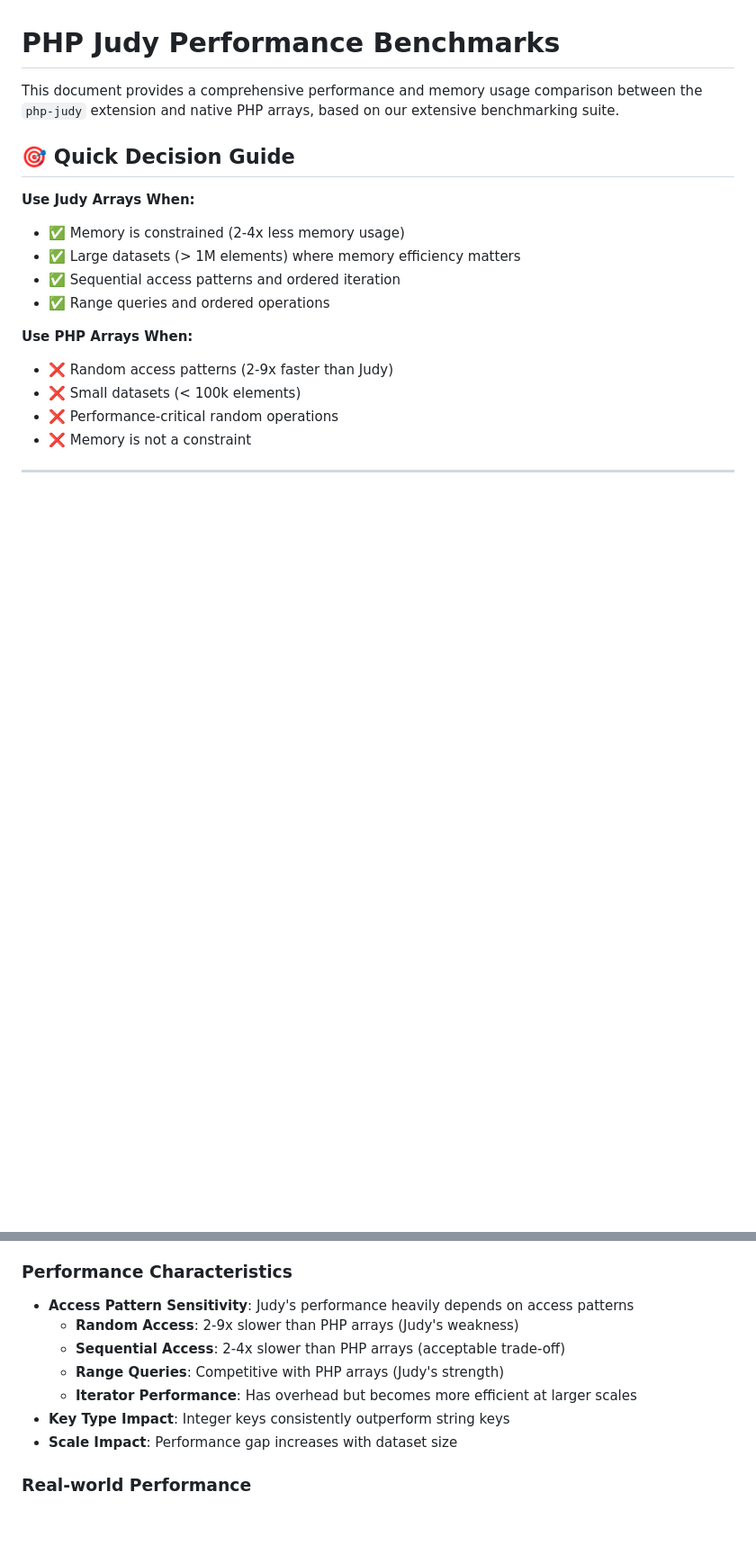
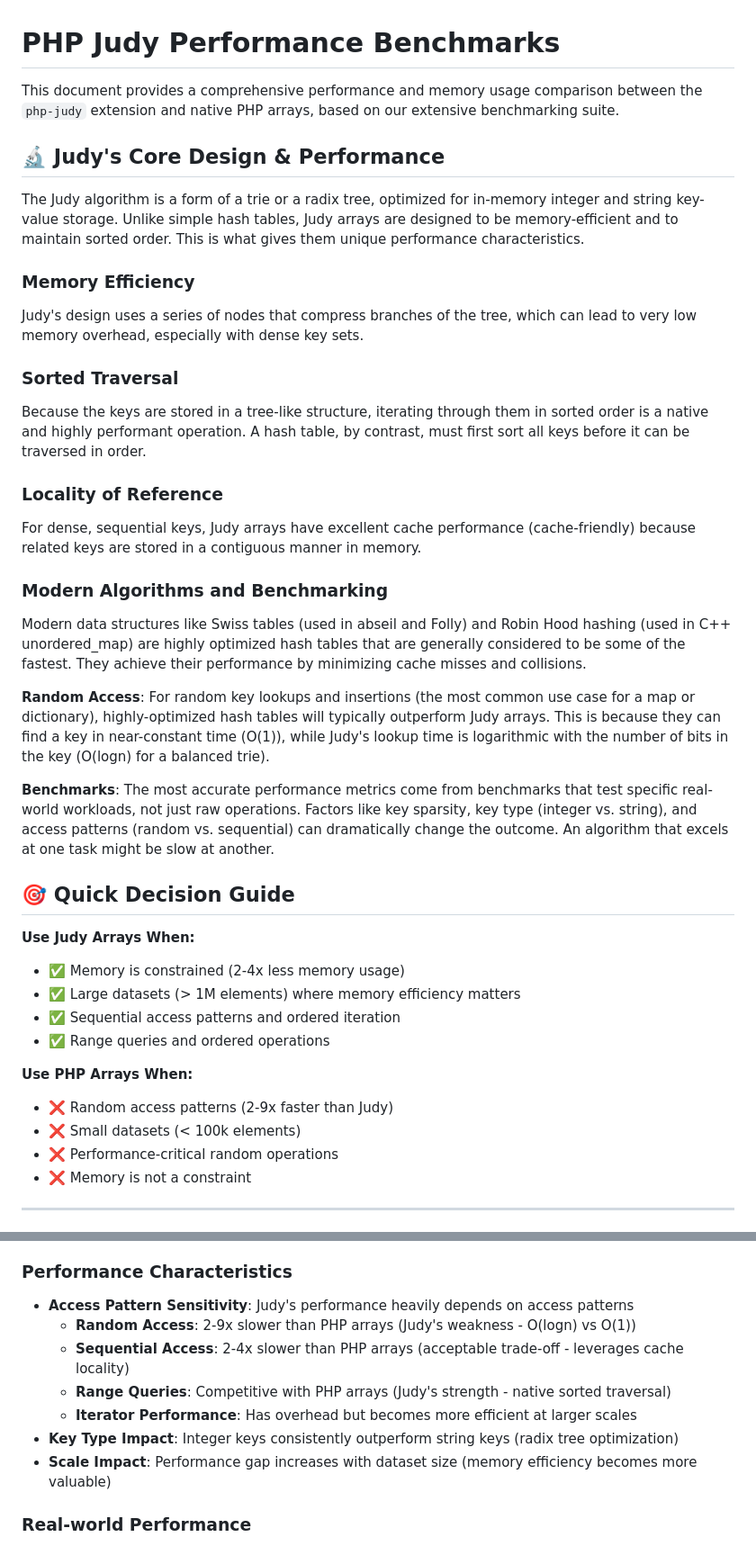
Before and after one commit to orieg/php-judy, a Markdown page: BENCHMARK.md, 2 parts joined by grey strips. Shown at 90% size. Drawn GitHub-style; blank space fills up the shorter version.

```diff
--- a/BENCHMARK.md
+++ b/BENCHMARK.md
@@ -1,6 +1,26 @@
 # PHP Judy Performance Benchmarks
 
 This document provides a comprehensive performance and memory usage comparison between the `php-judy` extension and native PHP arrays, based on our extensive benchmarking suite.
+
+## 🔬 **Judy's Core Design & Performance**
+
+The Judy algorithm is a form of a trie or a radix tree, optimized for in-memory integer and string key-value storage. Unlike simple hash tables, Judy arrays are designed to be memory-efficient and to maintain sorted order. This is what gives them unique performance characteristics.
+
+### **Memory Efficiency**
+Judy's design uses a series of nodes that compress branches of the tree, which can lead to very low memory overhead, especially with dense key sets.
+
+### **Sorted Traversal**
+Because the keys are stored in a tree-like structure, iterating through them in sorted order is a native and highly performant operation. A hash table, by contrast, must first sort all keys before it can be traversed in order.
+
+### **Locality of Reference**
+For dense, sequential keys, Judy arrays have excellent cache performance (cache-friendly) because related keys are stored in a contiguous manner in memory.
+
+### **Modern Algorithms and Benchmarking**
+Modern data structures like Swiss tables (used in abseil and Folly) and Robin Hood hashing (used in C++ unordered_map) are highly optimized hash tables that are generally considered to be some of the fastest. They achieve their performance by minimizing cache misses and collisions.
+
+**Random Access**: For random key lookups and insertions (the most common use case for a map or dictionary), highly-optimized hash tables will typically outperform Judy arrays. This is because they can find a key in near-constant time (O(1)), while Judy's lookup time is logarithmic with the number of bits in the key (O(logn) for a balanced trie).
+
+**Benchmarks**: The most accurate performance metrics come from benchmarks that test specific real-world workloads, not just raw operations. Factors like key sparsity, key type (integer vs. string), and access patterns (random vs. sequential) can dramatically change the outcome. An algorithm that excels at one task might be slow at another.
 
 ## 🎯 **Quick Decision Guide**
 
@@ -82,12 +104,12 @@ Our benchmark suite tests multiple scenarios to provide realistic performance da
 
 ### **Performance Characteristics**
 - **Access Pattern Sensitivity**: Judy's performance heavily depends on access patterns
-  - **Random Access**: 2-9x slower than PHP arrays (Judy's weakness)
-  - **Sequential Access**: 2-4x slower than PHP arrays (acceptable trade-off)
-  - **Range Queries**: Competitive with PHP arrays (Judy's strength)
+  - **Random Access**: 2-9x slower than PHP arrays (Judy's weakness - O(logn) vs O(1))
+  - **Sequential Access**: 2-4x slower than PHP arrays (acceptable trade-off - leverages cache locality)
+  - **Range Queries**: Competitive with PHP arrays (Judy's strength - native sorted traversal)
   - **Iterator Performance**: Has overhead but becomes more efficient at larger scales
-- **Key Type Impact**: Integer keys consistently outperform string keys
-- **Scale Impact**: Performance gap increases with dataset size
+- **Key Type Impact**: Integer keys consistently outperform string keys (radix tree optimization)
+- **Scale Impact**: Performance gap increases with dataset size (memory efficiency becomes more valuable)
 
 ### **Real-world Performance**
 - **Database Patterns**: Judy performs well with sequential primary keys
```
Also changed, not shown: other parts of BENCHMARK.md (+4 -2 lines), examples/iterator_performance_analysis.md (added, +134 -0 lines).
